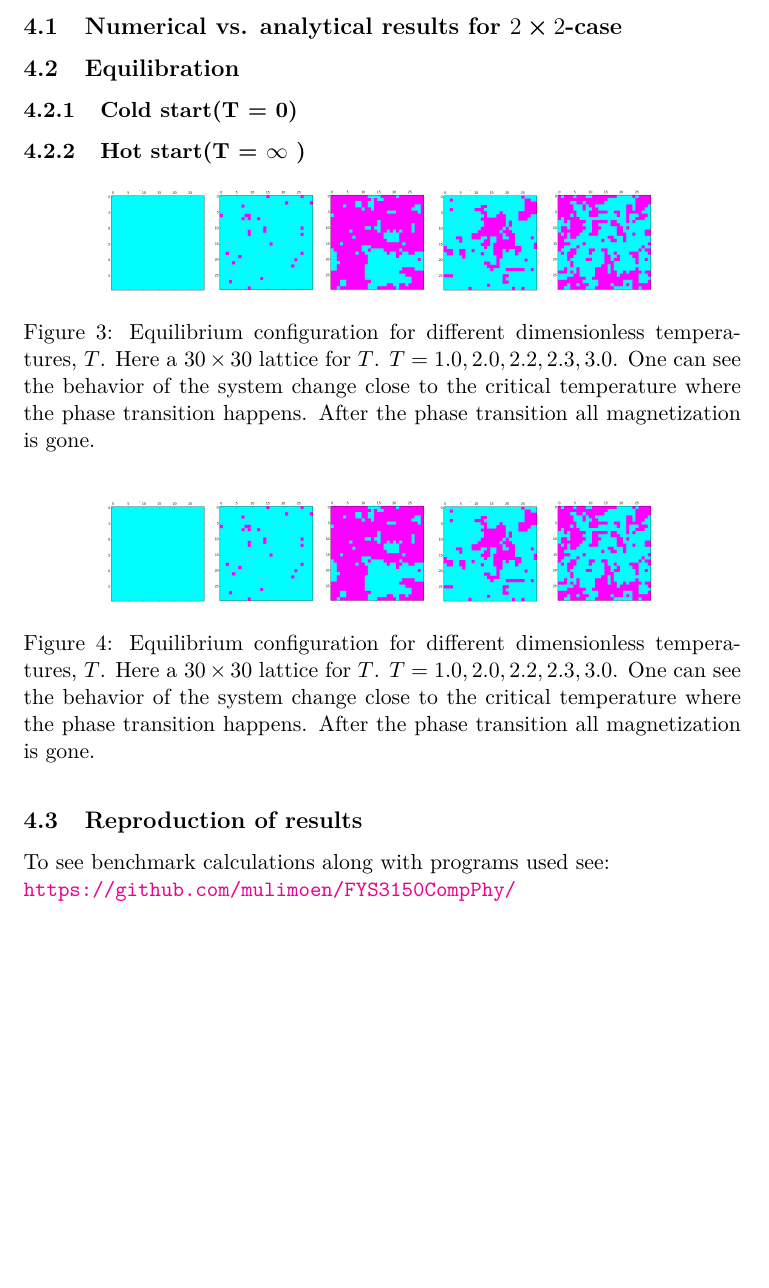
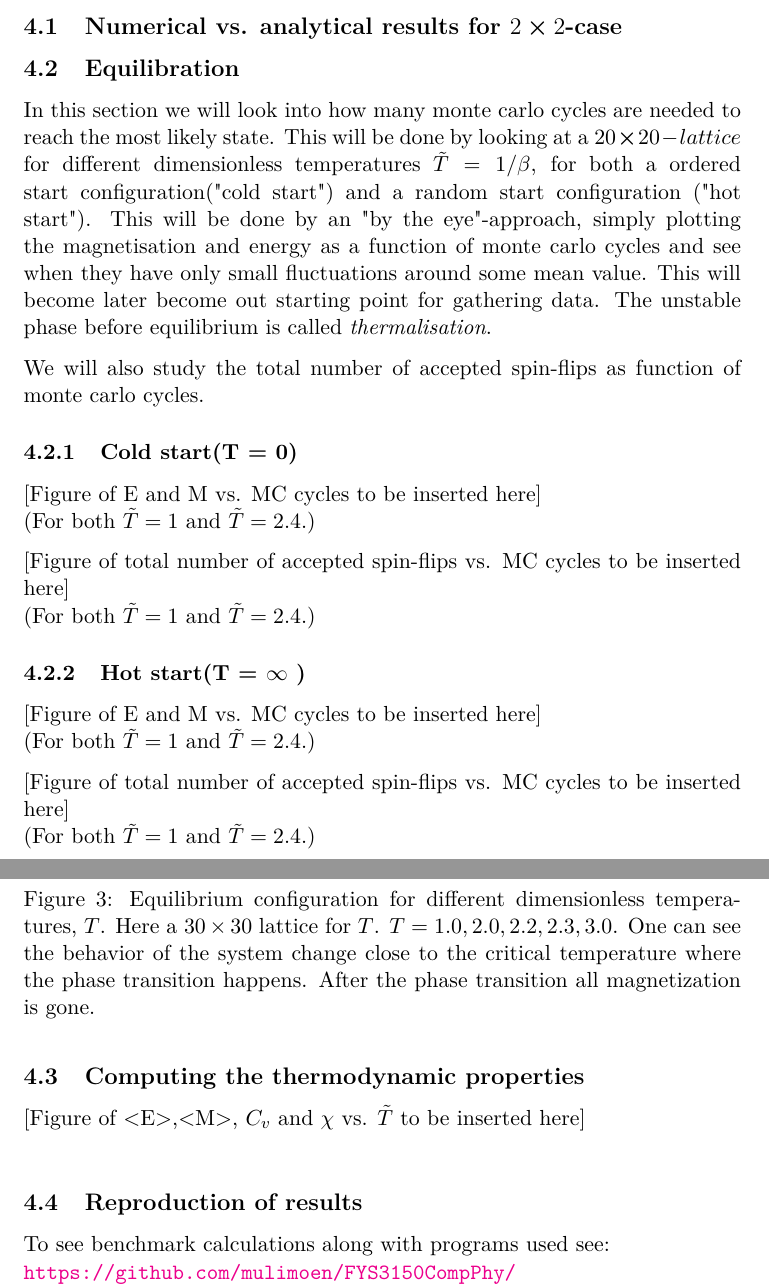
Before and after one commit to muligmoen/FYS3110CompPhy, a LaTeX paper (Project 4/report/report.tex): part of page 7 of 8 before the commit and two parts of pages 7 and 8 of 8 after it, the two joined at a grey line, cut so that both start at the same text, the shorter picture padded with empty space. Compiled offline with pdfLaTeX.

Commit message:
added some to results

```diff
--- a/Project 4/report/report.tex
+++ b/Project 4/report/report.tex
@@ -372,10 +372,28 @@ The test cases should be self-explanatory.
 \subsection{Numerical vs. analytical results for $2\cross2$-case}
 
 \subsection{Equilibration}
+In this section we will look into how many monte carlo cycles are needed to reach the most likely state. This will be done by looking at a $20 \cross 20-lattice$ for different dimensionless temperatures $\tilde{T}=1/\beta$, for both a ordered start configuration("cold start") and a random start configuration ("hot start"). This will be done by an "by the eye"-approach, simply plotting the magnetisation and energy as a function of monte carlo cycles and see when they have only small fluctuations around some mean value. This will become later become out starting point for gathering data. The unstable phase before equilibrium is called \emph{thermalisation}.
+
+We will also study the total number of accepted spin-flips as function of monte carlo cycles.
 
 \subsubsection{Cold start(T = 0)}
 
+[Figure of E and M vs. MC cycles to be inserted here] \\
+(For both $\tilde{T}=1$ and $\tilde{T}=2.4$.)
+
+
+[Figure of total number of accepted spin-flips vs. MC cycles to be inserted here] \\
+(For both $\tilde{T}=1$ and $\tilde{T}=2.4$.)
+
 \subsubsection{Hot start(T = $\infty$ )}
+
+[Figure of E and M vs. MC cycles to be inserted here] \\
+(For both $\tilde{T}=1$ and $\tilde{T}=2.4$.)
+
+
+[Figure of total number of accepted spin-flips vs. MC cycles to be inserted here] \\
+(For both $\tilde{T}=1$ and $\tilde{T}=2.4$.)
+
 
 \begin{figure}[H]
 \centering
@@ -384,13 +402,9 @@ The test cases should be self-explanatory.
 \label{fig:spin_neighbours}
 \end{figure}
 
+\subsection{Computing the thermodynamic properties}
 
-\begin{figure}[H]
-\centering
-\includegraphics[scale=0.10]{pics/equilibrium_different_temperatures.png}
-\caption{Equilibrium configuration for different dimensionless temperatures, $T$. Here a $30 \times 30$ lattice for $T$.  $T=1.0, 2.0, 2.2, 2.3, 3.0$. One can see the behavior of the system change close to the critical temperature where the phase transition happens. After the phase transition all magnetization is gone.}
-\label{fig:spin_neighbours}
-\end{figure}
+[Figure of <E>,<M>, $C_v$ and $\chi$ vs. $\tilde{T}$ to be inserted here] \\
 
 
 \subsection{Reproduction of results}
```
